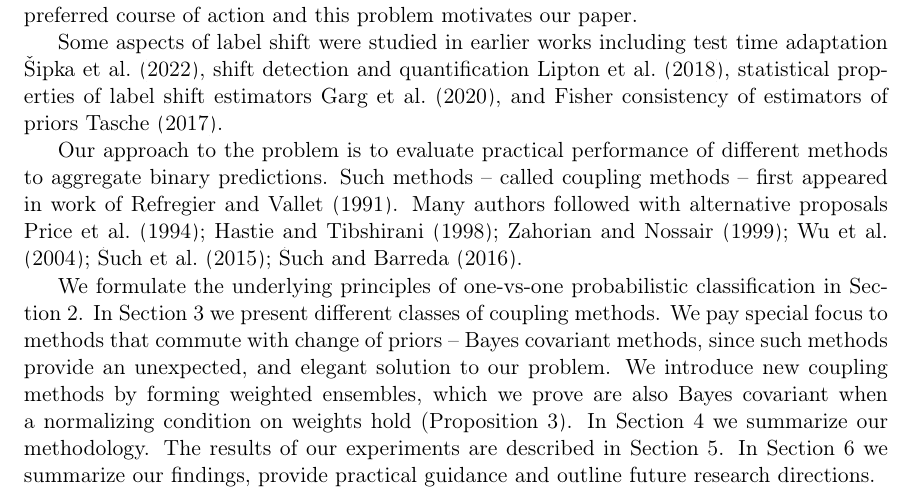
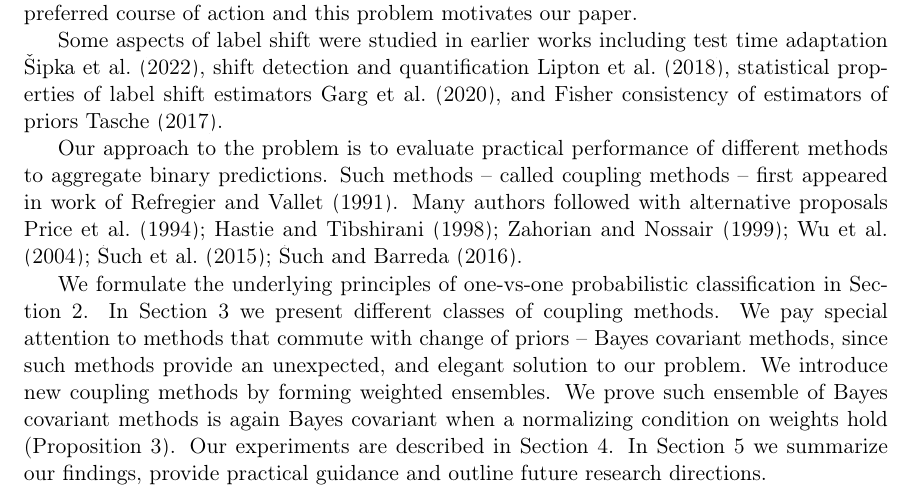
Before and after one commit to ondrej-such/snh1, a LaTeX paper (paper.tex, which reads intro.tex): part of page 2 of 20, cut so that both start at the same text. Compiled offline with pdfLaTeX.

Commit message:
Addressing Peters' review

```diff
--- a/intro.tex
+++ b/intro.tex
@@ -26,4 +26,10 @@ Some aspects of label shift were studied in earlier works including test time ad
 
 Our approach to the problem is to evaluate practical performance of different methods to aggregate binary predictions. Such methods -- called coupling methods -- first appeared in work of \cite{refregier1991probabilistic}. Many authors followed with alternative proposals \cite{price1994pairwise, hastie1998classification,  zahorian1999partitioned, wu2004probability, vsuch2015new, vsuch2016bayes}.
 
-We formulate the underlying principles of one-vs-one probabilistic classification in Section 2. In Section 3 we present  different classes of coupling methods. We pay special focus to methods that commute with change of priors -- Bayes covariant methods, since such methods provide an unexpected, and elegant solution to our problem. We introduce new coupling methods by forming weighted ensembles, which we prove are also Bayes covariant when a normalizing condition on weights hold (Proposition \ref{prop:ensemble}).  In Section 4 we summarize our methodology. The results of our experiments are described in Section 5. In Section 6 we summarize our findings, provide practical guidance and outline future research directions.
+We formulate the underlying principles of one-vs-one probabilistic classification in Section 2. In Section 3 we present  different classes of coupling methods.
+We pay special attention to methods that commute with change of priors -- Bayes covariant methods,
+since such methods provide an unexpected, and elegant solution to our problem.
+We introduce new coupling methods by forming weighted ensembles. We prove such ensemble of Bayes covariant methods is again Bayes covariant
+when a normalizing condition on weights hold (Proposition \ref{prop:ensemble}).
+Our experiments are described in Section 4. In Section 5 we summarize our findings,
+provide practical guidance and outline future research directions.
```
